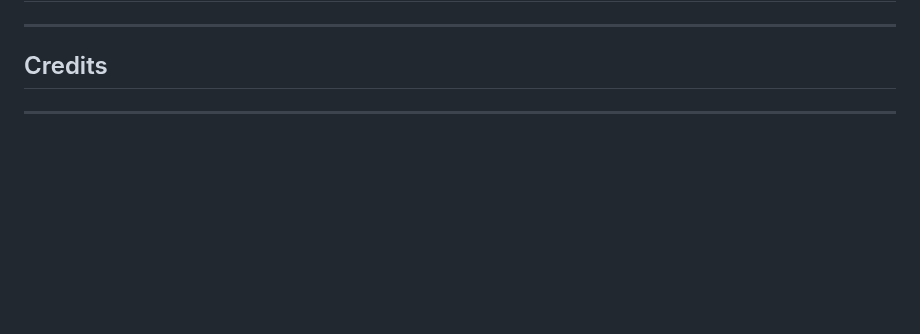
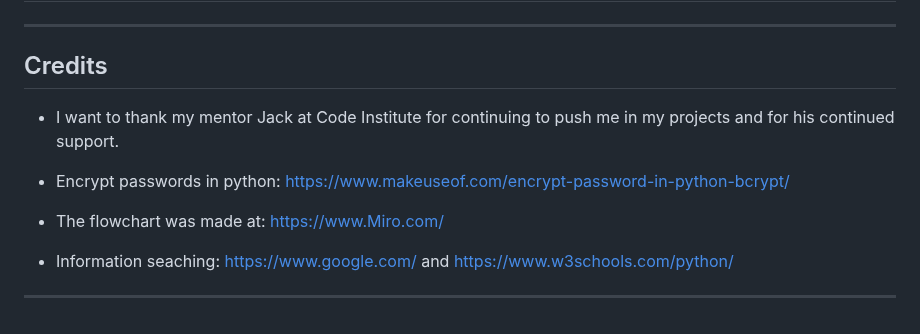
Before and after one commit to gStarhigh/pro3, a Markdown page: README.md, the part around the change. Rendered like a GitHub page; blank space fills up the shorter version.

Commit message:
added the credits for the project

```diff
--- a/README.md
+++ b/README.md
@@ -149,4 +149,15 @@ Steps (It's very important that these steps are followed in the correct order):
 ---
 ## Credits
 
+- I want to thank my mentor Jack at Code Institute for continuing to push me in my projects and for his continued support.
+
+- Encrypt passwords in python:
+https://www.makeuseof.com/encrypt-password-in-python-bcrypt/
+
+- The flowchart was made at:
+https://www.Miro.com/
+
+- Information seaching:
+https://www.google.com/ and https://www.w3schools.com/python/
+
 ---
```
